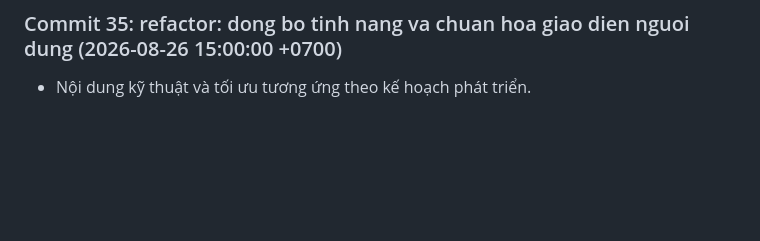
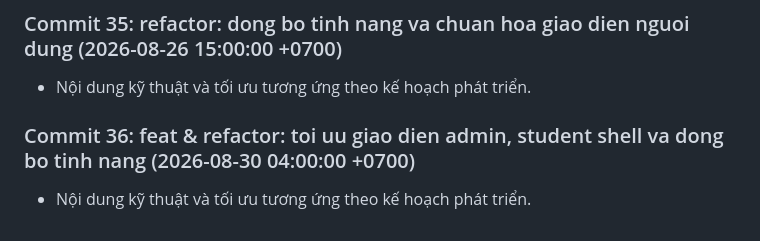
Before and after one commit to Tainguyencode/DATN_OnlineFea_WD14, a Markdown page: docs/development-notes.md, the part around the change. Drawn GitHub-style; blank space fills up the shorter version.

Commit message:
feat & refactor: toi uu giao dien admin, student shell va dong bo tinh nang

```diff
--- a/docs/development-notes.md
+++ b/docs/development-notes.md
@@ -104,3 +104,6 @@
 
 ### Commit 35: refactor: dong bo tinh nang va chuan hoa giao dien nguoi dung (2026-08-26 15:00:00 +0700)
 - Nội dung kỹ thuật và tối ưu tương ứng theo kế hoạch phát triển.
+
+### Commit 36: feat & refactor: toi uu giao dien admin, student shell va dong bo tinh nang (2026-08-30 04:00:00 +0700)
+- Nội dung kỹ thuật và tối ưu tương ứng theo kế hoạch phát triển.
```
